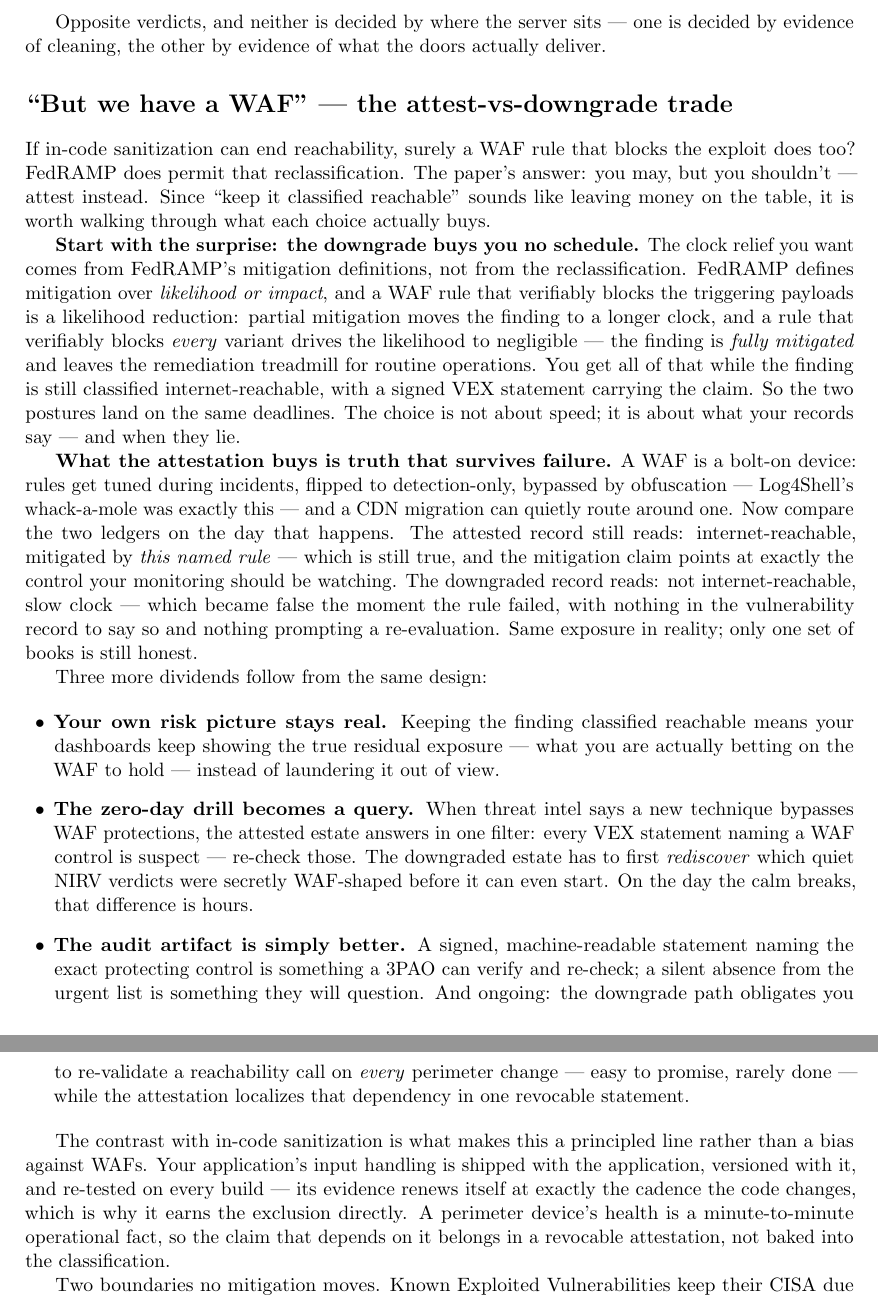
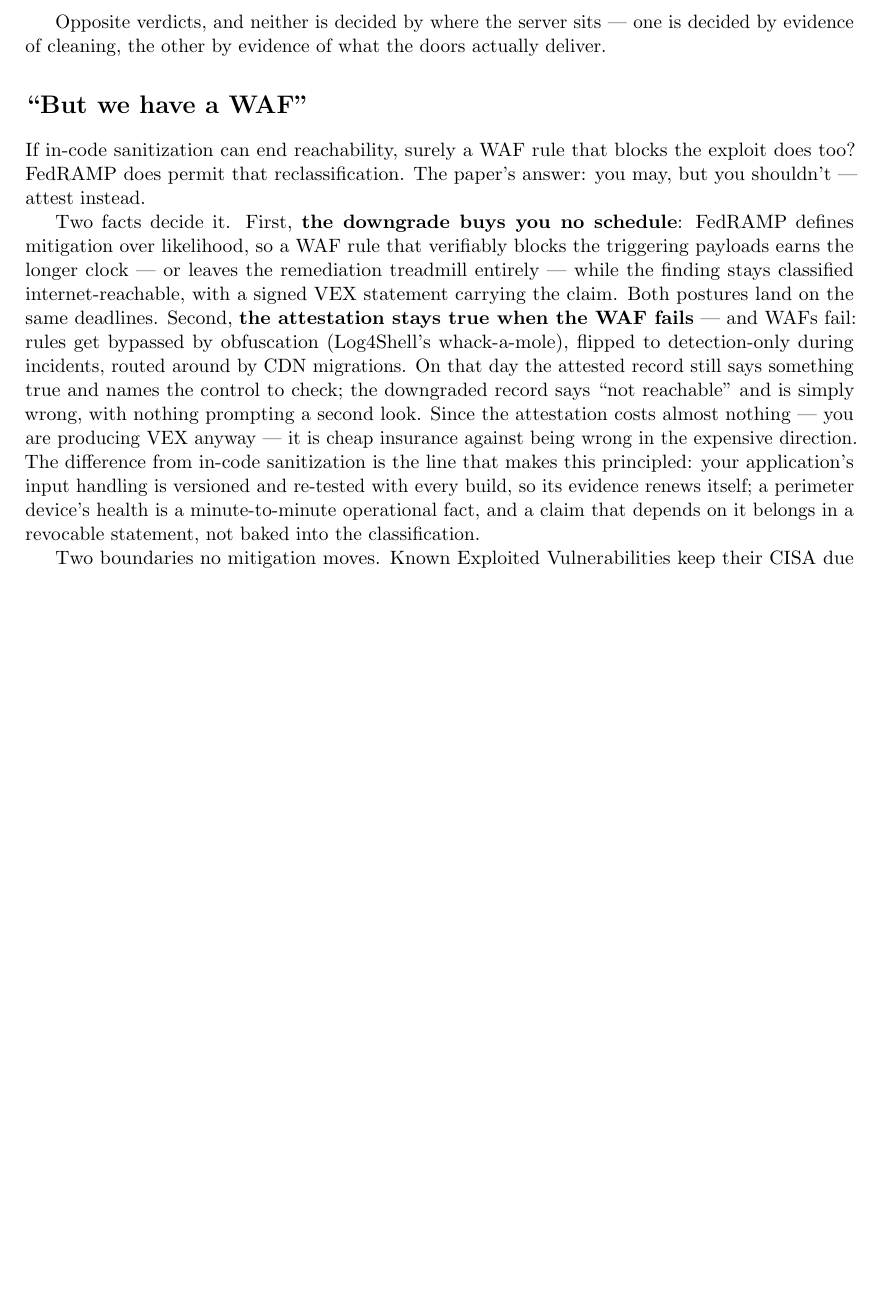
Before and after one commit to stackArmor/rfc-fedramp-vdr, a LaTeX document (internet-reachability-companion-blog.tex): two parts of pages 4 and 5 of 5 before the commit and part of page 4 of 5 after it, the two joined at a grey line, cut so that both start at the same text, the shorter picture padded with empty space. Compiled offline with pdfLaTeX.

Commit message:
docs: trim companion blog WAF section to the two decisive points

```diff
--- a/internet-reachability-companion-blog.tex
+++ b/internet-reachability-companion-blog.tex
@@ -203,66 +203,28 @@ Opposite verdicts, and neither is decided by where the server sits --- one is
 decided by evidence of cleaning, the other by evidence of what the doors actually
 deliver.
 
-\section*{``But we have a WAF'' --- the attest-vs-downgrade trade}
+\section*{``But we have a WAF''}
 If in-code sanitization can end reachability, surely a WAF rule that blocks the
 exploit does too? FedRAMP does permit that reclassification. The paper's answer:
-you may, but you shouldn't --- attest instead. Since ``keep it classified
-reachable'' sounds like leaving money on the table, it is worth walking through
-what each choice actually buys.
+you may, but you shouldn't --- attest instead.
 
-\textbf{Start with the surprise: the downgrade buys you no schedule.} The clock
-relief you want comes from FedRAMP's mitigation definitions, not from the
-reclassification. FedRAMP defines mitigation over \emph{likelihood or impact}, and
-a WAF rule that verifiably blocks the triggering payloads is a likelihood
-reduction: partial mitigation moves the finding to a longer clock, and a rule that
-verifiably blocks \emph{every} variant drives the likelihood to negligible --- the
-finding is \emph{fully mitigated} and leaves the remediation treadmill for routine
-operations. You get all of that while the finding is still classified
-internet-reachable, with a signed VEX statement carrying the claim. So the two
-postures land on the same deadlines. The choice is not about speed; it is about
-what your records say --- and when they lie.
-
-\textbf{What the attestation buys is truth that survives failure.} A WAF is a
-bolt-on device: rules get tuned during incidents, flipped to detection-only,
-bypassed by obfuscation --- Log4Shell's whack-a-mole was exactly this --- and a
-CDN migration can quietly route around one. Now compare the two ledgers on the day
-that happens. The attested record still reads: internet-reachable, mitigated by
-\emph{this named rule} --- which is still true, and the mitigation claim points at
-exactly the control your monitoring should be watching. The downgraded record
-reads: not internet-reachable, slow clock --- which became false the moment the
-rule failed, with nothing in the vulnerability record to say so and nothing
-prompting a re-evaluation. Same exposure in reality; only one set of books is
-still honest.
-
-Three more dividends follow from the same design:
-
-\begin{itemize}[leftmargin=1.5em]
-\item \textbf{Your own risk picture stays real.} Keeping the finding classified
-  reachable means your dashboards keep showing the true residual exposure ---
-  what you are actually betting on the WAF to hold --- instead of laundering it
-  out of view.
-\item \textbf{The zero-day drill becomes a query.} When threat intel says a new
-  technique bypasses WAF protections, the attested estate answers in one filter:
-  every VEX statement naming a WAF control is suspect --- re-check those.
-  The downgraded estate has to first \emph{rediscover} which quiet NIRV verdicts
-  were secretly WAF-shaped before it can even start. On the day the calm breaks,
-  that difference is hours.
-\item \textbf{The audit artifact is simply better.} A signed, machine-readable
-  statement naming the exact protecting control is something a 3PAO can verify
-  and re-check; a silent absence from the urgent list is something they will
-  question. And ongoing: the downgrade path obligates you to re-validate a
-  reachability call on \emph{every} perimeter change --- easy to promise, rarely
-  done --- while the attestation localizes that dependency in one revocable
-  statement.
-\end{itemize}
-
-The contrast with in-code sanitization is what makes this a principled line
-rather than a bias against WAFs. Your application's input handling is shipped
-with the application, versioned with it, and re-tested on every build --- its
-evidence renews itself at exactly the cadence the code changes, which is why it
-earns the exclusion directly. A perimeter device's health is a minute-to-minute
-operational fact, so the claim that depends on it belongs in a revocable
-attestation, not baked into the classification.
+Two facts decide it. First, \textbf{the downgrade buys you no schedule}: FedRAMP
+defines mitigation over likelihood, so a WAF rule that verifiably blocks the
+triggering payloads earns the longer clock --- or leaves the remediation treadmill
+entirely --- while the finding stays classified internet-reachable, with a signed
+VEX statement carrying the claim. Both postures land on the same deadlines.
+Second, \textbf{the attestation stays true when the WAF fails} --- and WAFs fail:
+rules get bypassed by obfuscation (Log4Shell's whack-a-mole), flipped to
+detection-only during incidents, routed around by CDN migrations. On that day the
+attested record still says something true and names the control to check; the
+downgraded record says ``not reachable'' and is simply wrong, with nothing
+prompting a second look. Since the attestation costs almost nothing --- you are
+producing VEX anyway --- it is cheap insurance against being wrong in the
+expensive direction. The difference from in-code sanitization is the line that
+makes this principled: your application's input handling is versioned and
+re-tested with every build, so its evidence renews itself; a perimeter device's
+health is a minute-to-minute operational fact, and a claim that depends on it
+belongs in a revocable statement, not baked into the classification.
 
 Two boundaries no mitigation moves. Known Exploited Vulnerabilities keep their
 CISA due dates ``even if the vulnerability has been fully mitigated'' --- no
```
Also changed, not shown: docs/internet-reachability-companion-blog.pdf.
